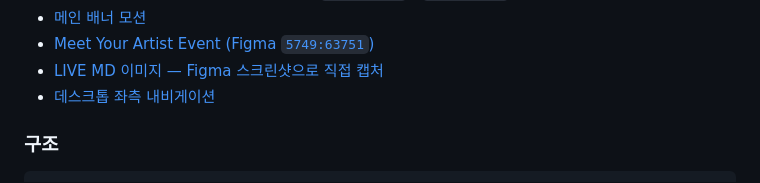
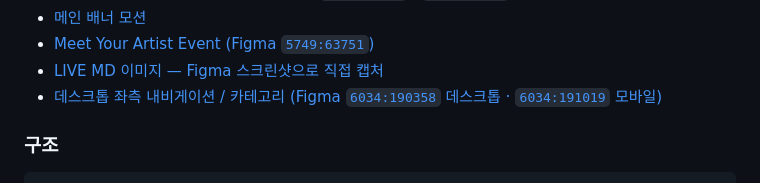
Before and after one commit to sirasolfa/shop-lab, a Markdown page: README.md, the part around the change. GitHub-like rendering.

Commit message:
docs: TOC 앵커를 변경된 데스크톱 내비게이션 섹션 제목에 맞춤
Co-Authored-By: Claude Sonnet 5 <noreply@anthropic.com>
Claude-Session: https://claude.ai/code/session_015s4anzurrByKtN9MM9N7n8

```diff
--- a/README.md
+++ b/README.md
@@ -50,7 +50,7 @@ Figma [NDS - NOVERA Design System](https://www.figma.com/design/OJqTwQ8gHDGcvOOk
 - [메인 배너 모션](#메인-배너-모션)
 - [Meet Your Artist Event (Figma `5749:63751`)](#meet-your-artist-event-figma-574963751)
 - [LIVE MD 이미지 — Figma 스크린샷으로 직접 캡처](#live-md-이미지--figma-스크린샷으로-직접-캡처)
-- [데스크톱 좌측 내비게이션](#데스크톱-좌측-내비게이션)
+- [데스크톱 좌측 내비게이션 / 카테고리 (Figma `6034:190358` 데스크톱 · `6034:191019` 모바일)](#데스크톱-좌측-내비게이션--카테고리-figma-6034190358-데스크톱--6034191019-모바일)
 
 ### 구조
 
```
